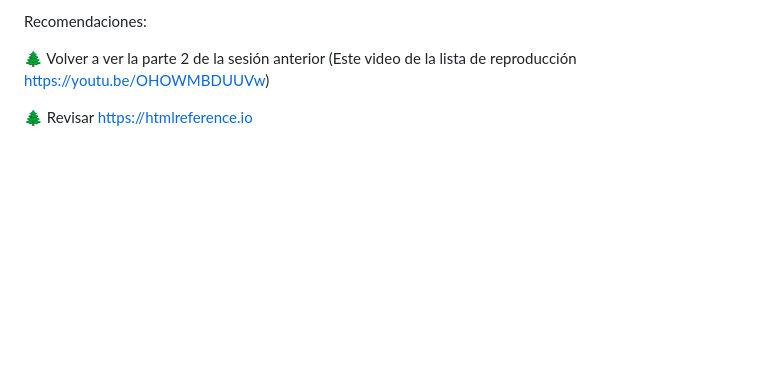
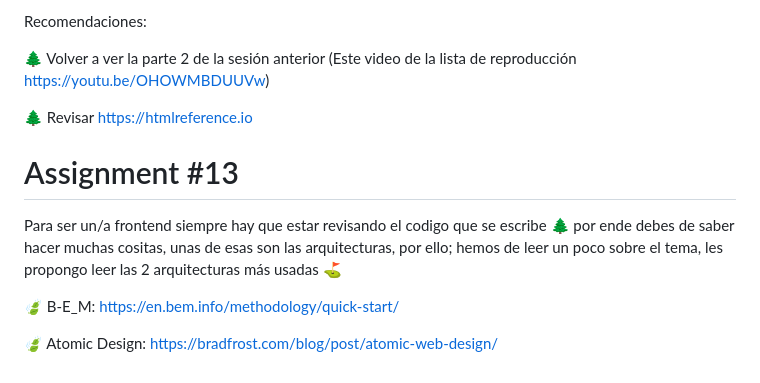
Before and after one commit to F-O-R-E-S-T/web-bootcamp-2023, a Markdown page: tasks/assignment.md, the part around the change. Drawn GitHub-style; blank space fills up the shorter version.

Commit message:
Assignment #13
Agregando el siguiente assignment

```diff
--- a/tasks/assignment.md
+++ b/tasks/assignment.md
@@ -256,3 +256,11 @@ Recomendaciones:
 🌲 Volver a ver la parte 2 de la sesión anterior (Este video de la lista de reproducción https://youtu.be/OHOWMBDUUVw)
 
 🌲 Revisar https://htmlreference.io
+
+# Assignment #13
+
+Para ser un/a frontend siempre hay que estar revisando el codigo que se escribe 🌲 por ende debes de saber hacer muchas cositas, unas de esas son las arquitecturas, por ello; hemos de leer un poco sobre el tema, les propongo leer las 2 arquitecturas más usadas ⛳️
+
+🍃 B-E_M: https://en.bem.info/methodology/quick-start/
+
+🍃 Atomic Design: https://bradfrost.com/blog/post/atomic-web-design/
```
